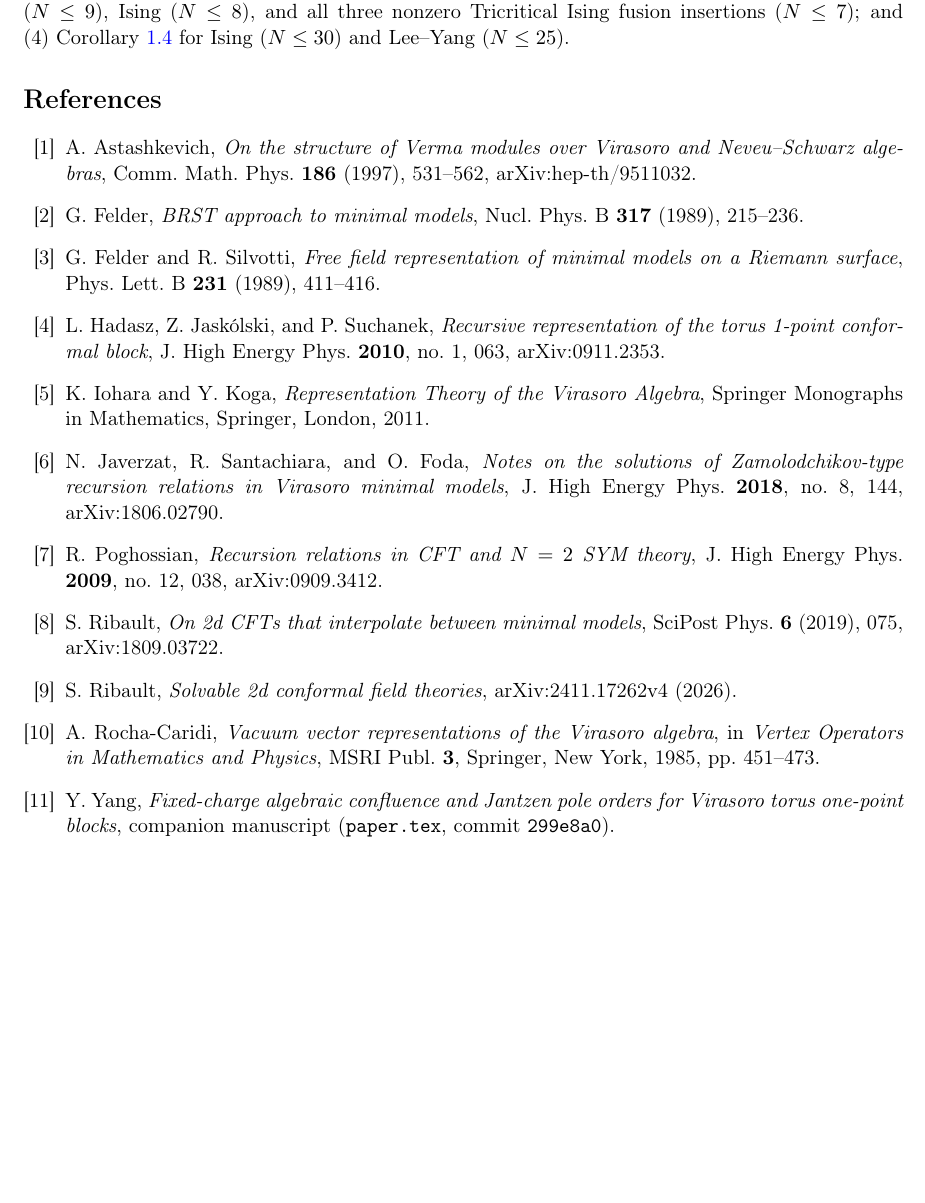
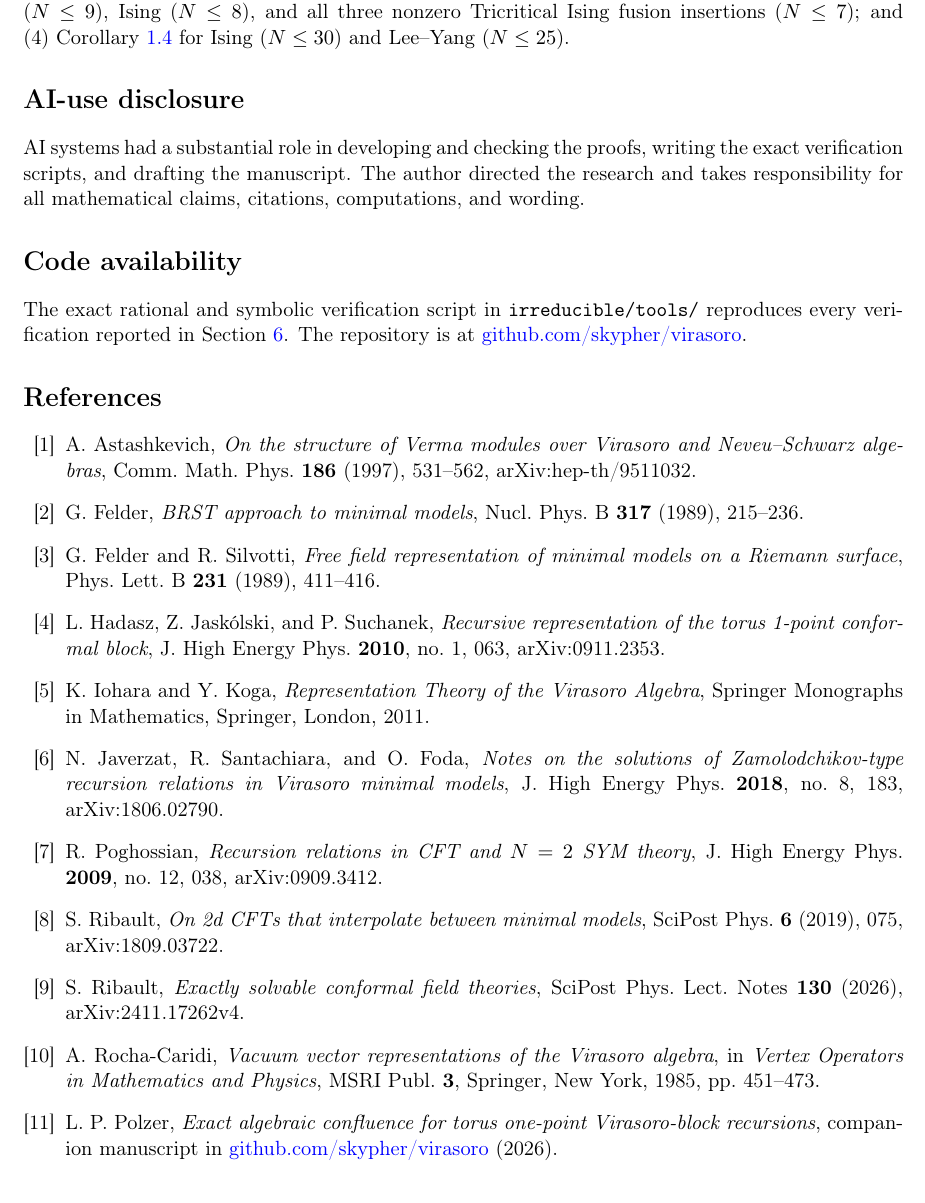
Before and after one commit to skypher/virasoro, a LaTeX paper (irreducible/paper.tex): part of page 18 of 18 before the commit and part of page 18 of 19 after it, cut so that both start at the same text, the shorter picture padded with empty space. Compiled offline with pdfLaTeX.

```diff
--- a/irreducible/paper.tex
+++ b/irreducible/paper.tex
@@ -29,8 +29,10 @@
 
 \title{Generalized Rocha--Caridi Identities and Exact Confluence\\
 for Irreducible Minimal-Model Torus One-Point Traces}
-\author{Y.\ Yang}
-\date{}
+\author{Leslie P. Polzer\\
+\small Independent Researcher\\
+\small \texttt{polzer@fastmail.com}}
+\date{November 20, 2026}
 
 \begin{document}
 \maketitle
@@ -1507,6 +1509,20 @@
 (4)~Corollary~\ref{cor:collision-free} for Ising (\(N\leq30\)) and Lee--Yang
 (\(N\leq25\)).
 
+\section*{AI-use disclosure}
+
+AI systems had a substantial role in developing and checking the proofs,
+writing the exact verification scripts, and drafting the manuscript.  The
+author directed the research and takes responsibility for all mathematical
+claims, citations, computations, and wording.
+
+\section*{Code availability}
+
+The exact rational and symbolic verification script in
+\texttt{irreducible/tools/} reproduces every verification reported in
+Section~\ref{sec:examples}.  The repository is at
+\href{https://github.com/skypher/virasoro}{github.com/skypher/virasoro}.
+
 \begin{thebibliography}{99}
 
 \bibitem{Astashkevich1997}
@@ -1539,7 +1555,7 @@
 \bibitem{JSF2018}
 N.~Javerzat, R.~Santachiara, and O.~Foda,
 \emph{Notes on the solutions of Zamolodchikov-type recursion relations in Virasoro minimal models},
-J.\ High Energy Phys.\ \textbf{2018}, no.~8, 144,
+J.\ High Energy Phys.\ \textbf{2018}, no.~8, 183,
 arXiv:1806.02790.
 
 \bibitem{Poghossian2009}
@@ -1556,8 +1572,9 @@
 
 \bibitem{Ribault2026}
 S.~Ribault,
-\emph{Solvable 2d conformal field theories},
-arXiv:2411.17262v4 (2026).
+\emph{Exactly solvable conformal field theories},
+SciPost Phys.\ Lect.\ Notes \textbf{130} (2026),
+arXiv:2411.17262v4.
 
 \bibitem{RochaCaridi1985}
 A.~Rocha-Caridi,
@@ -1566,9 +1583,9 @@
 MSRI Publ.\ \textbf{3}, Springer, New York, 1985, pp.~451--473.
 
 \bibitem{CompanionTorus}
-Y.~Yang,
-\emph{Fixed-charge algebraic confluence and Jantzen pole orders for Virasoro torus one-point blocks},
-companion manuscript (\texttt{paper.tex}, commit \texttt{299e8a0}).
+L.~P.~Polzer,
+\emph{Exact algebraic confluence for torus one-point Virasoro-block recursions},
+companion manuscript in \href{https://github.com/skypher/virasoro}{github.com/skypher/virasoro} (2026).
 
 \bibitem{Zamolodchikov2004}
 Al.~B.~Zamolodchikov,
```
Also changed, not shown: sphere/notes/prior_work.md (+1 -1 lines), sphere/paper.tex (+20 -2 lines), irreducible/paper.pdf, sphere/paper.pdf.
